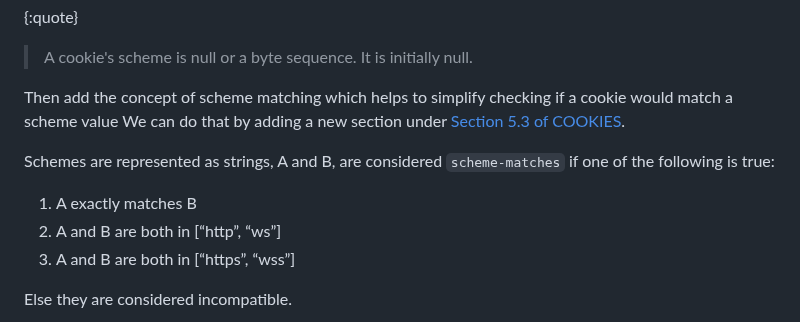
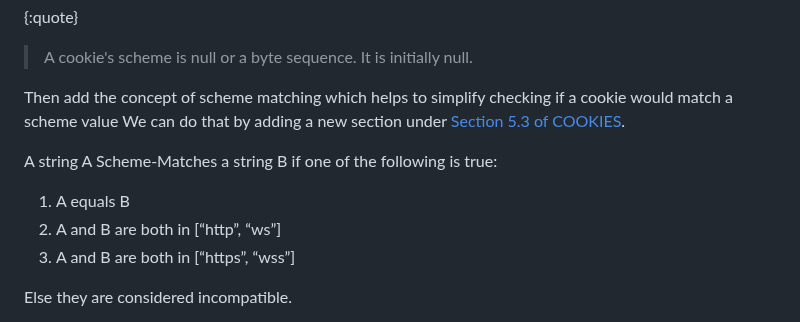
Before and after one commit to amarjotgill/origin-bound-cookies, a Markdown page: draft-origin-bound-cookies-amarjotgill-protocol.md, the part around the change. Drawn GitHub-style.

```diff
--- a/draft-origin-bound-cookies-amarjotgill-protocol.md
+++ b/draft-origin-bound-cookies-amarjotgill-protocol.md
@@ -111,9 +111,9 @@ Below is the definition of the scheme attribute.
 
 Then add the concept of scheme matching which helps to simplify checking if a cookie would match a scheme value We can do that by adding a new section under [Section 5.3 of COOKIES](https://httpwg.org/http-extensions/draft-ietf-httpbis-layered-cookies.html#name-subcomponent-algorithms).
 
-Schemes are represented as strings, A and B, are considered `scheme-matches` if one of the following is true:
+ A string A Scheme-Matches a string B if one of the following is true:
 
-1.  A exactly matches B
+1.  A equals B
 2.  A and B are both in [“http”, “ws”]
 3.  A and B are both in [“https”, “wss”]
 
```
